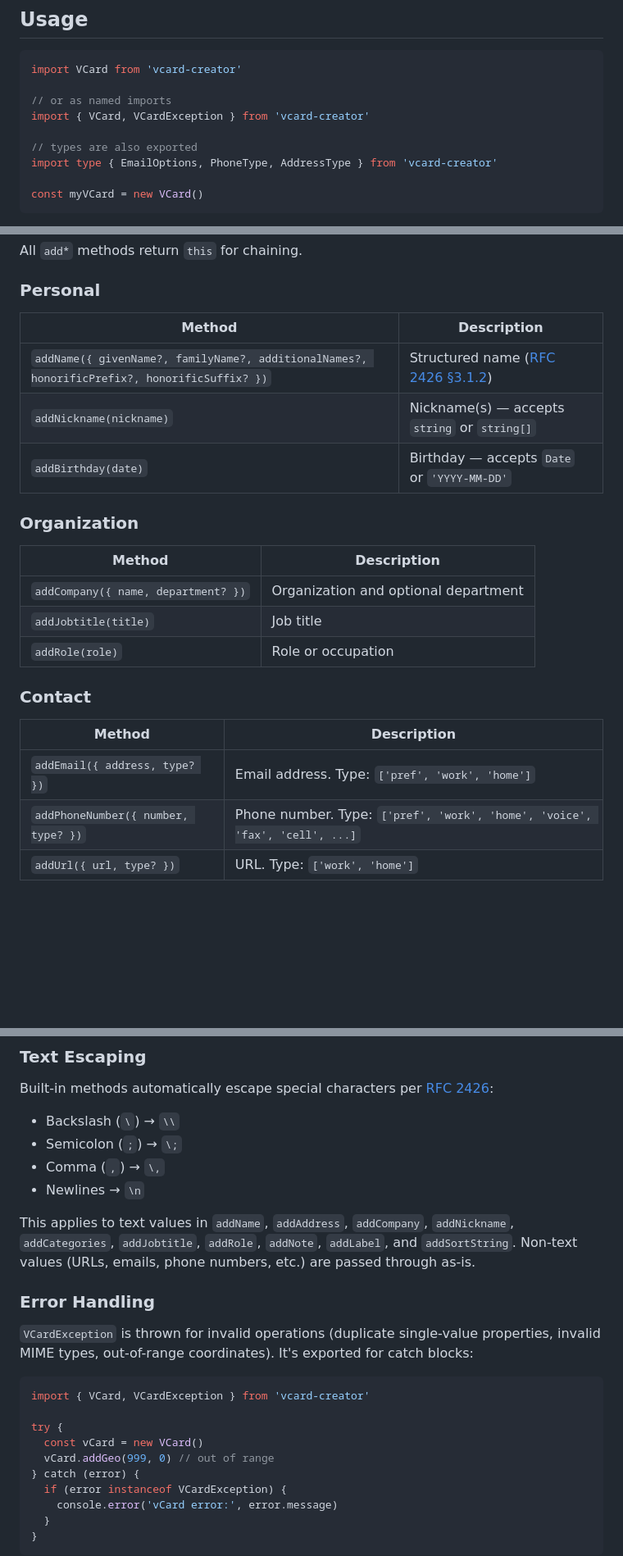
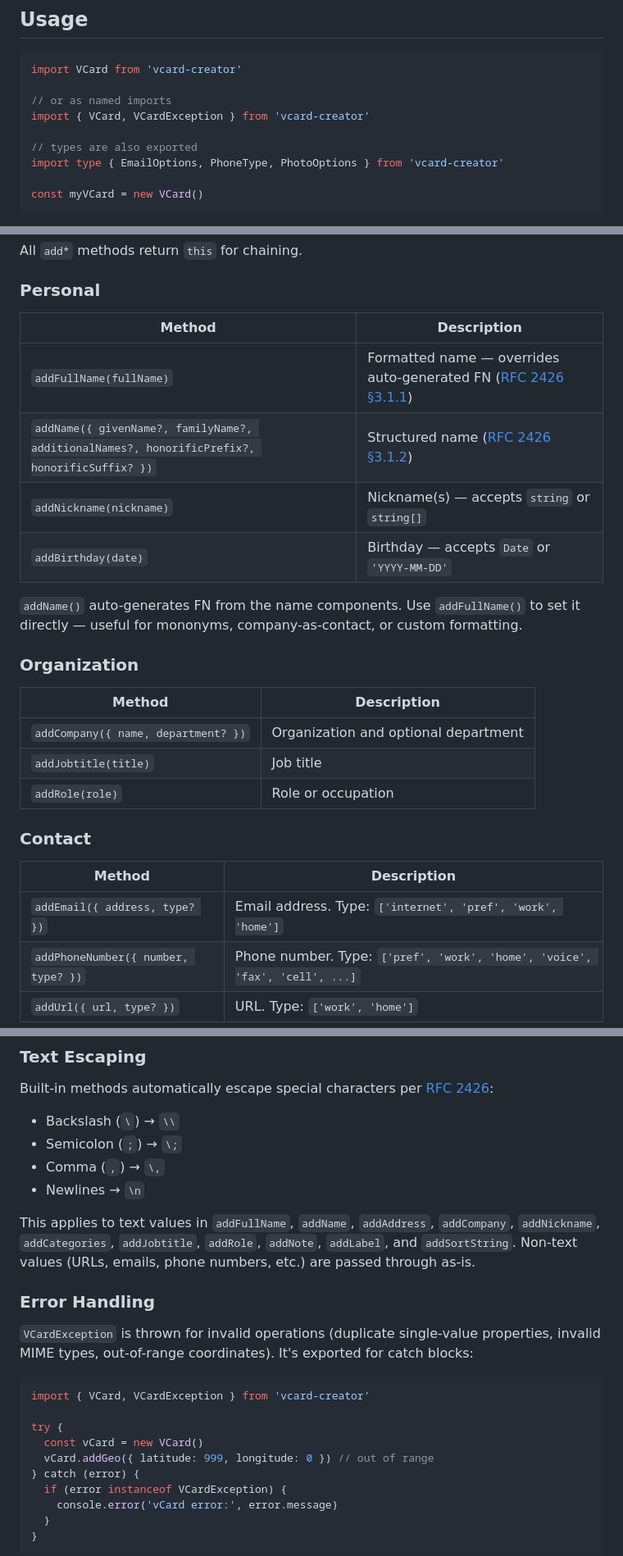
Before and after one commit to joaocarmo/vcard-creator, a Markdown page: README.md, 3 parts joined by grey strips. Shown at 82% size. Drawn GitHub-style; blank space fills up the shorter version.

````diff
--- a/README.md
+++ b/README.md
@@ -29,7 +29,7 @@ import VCard from 'vcard-creator'
 import { VCard, VCardException } from 'vcard-creator'
 
 // types are also exported
-import type { EmailOptions, PhoneType, AddressType } from 'vcard-creator'
+import type { EmailOptions, PhoneType, PhotoOptions } from 'vcard-creator'
 
 const myVCard = new VCard()
 ```
@@ -99,11 +99,14 @@ All `add*` methods return `this` for chaining.
 
 ### Personal
 
-| Method                                                                                       | Description                                    |
-| -------------------------------------------------------------------------------------------- | ---------------------------------------------- |
-| `addName({ givenName?, familyName?, additionalNames?, honorificPrefix?, honorificSuffix? })` | Structured name ([RFC 2426 §3.1.2][rfc2426-n]) |
-| `addNickname(nickname)`                                                                      | Nickname(s) — accepts `string` or `string[]`   |
-| `addBirthday(date)`                                                                          | Birthday — accepts `Date` or `'YYYY-MM-DD'`    |
+| Method                                                                                       | Description                                                                  |
+| -------------------------------------------------------------------------------------------- | ---------------------------------------------------------------------------- |
+| `addFullName(fullName)`                                                                      | Formatted name — overrides auto-generated FN ([RFC 2426 §3.1.1][rfc2426-fn]) |
+| `addName({ givenName?, familyName?, additionalNames?, honorificPrefix?, honorificSuffix? })` | Structured name ([RFC 2426 §3.1.2][rfc2426-n])                               |
+| `addNickname(nickname)`                                                                      | Nickname(s) — accepts `string` or `string[]`                                 |
+| `addBirthday(date)`                                                                          | Birthday — accepts `Date` or `'YYYY-MM-DD'`                                  |
+
+`addName()` auto-generates FN from the name components. Use `addFullName()` to set it directly — useful for mononyms, company-as-contact, or custom formatting.
 
 ### Organization
 
@@ -117,7 +120,7 @@ All `add*` methods return `this` for chaining.
 
 | Method                              | Description                                                                 |
 | ----------------------------------- | --------------------------------------------------------------------------- |
-| `addEmail({ address, type? })`      | Email address. Type: `['pref', 'work', 'home']`                             |
+| `addEmail({ address, type? })`      | Email address. Type: `['internet', 'pref', 'work', 'home']`                 |
 | `addPhoneNumber({ number, type? })` | Phone number. Type: `['pref', 'work', 'home', 'voice', 'fax', 'cell', ...]` |
 | `addUrl({ url, type? })`            | URL. Type: `['work', 'home']`                                               |
 
@@ -245,7 +264,7 @@ Built-in methods automatically escape special characters per [RFC 2426][rfc2426]
 - Comma (`,`) → `\,`
 - Newlines → `\n`
 
-This applies to text values in `addName`, `addAddress`, `addCompany`, `addNickname`, `addCategories`, `addJobtitle`, `addRole`, `addNote`, `addLabel`, and `addSortString`. Non-text values (URLs, emails, phone numbers, etc.) are passed through as-is.
+This applies to text values in `addFullName`, `addName`, `addAddress`, `addCompany`, `addNickname`, `addCategories`, `addJobtitle`, `addRole`, `addNote`, `addLabel`, and `addSortString`. Non-text values (URLs, emails, phone numbers, etc.) are passed through as-is.
 
 ### Error Handling
 
@@ -256,7 +275,7 @@ import { VCard, VCardException } from 'vcard-creator'
 
 try {
   const vCard = new VCard()
-  vCard.addGeo(999, 0) // out of range
+  vCard.addGeo({ latitude: 999, longitude: 0 }) // out of range
 } catch (error) {
   if (error instanceof VCardException) {
     console.error('vCard error:', error.message)
````
Also changed, not shown: other parts of README.md (+33 -9 lines).
